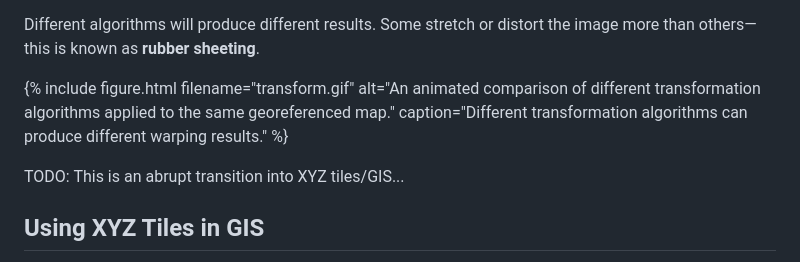
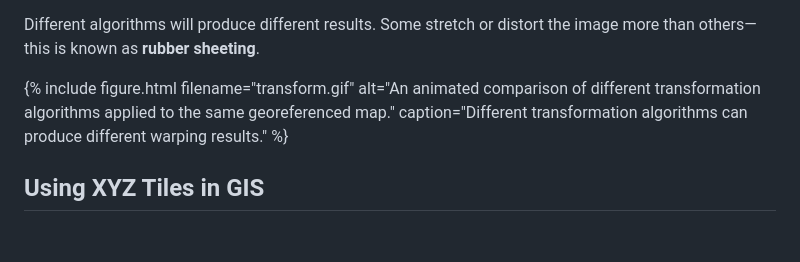
Before and after one commit to UWM-Libraries/ph-allmaps, a Markdown page: part-1/Allmaps-viewer.md, the part around one of its changes. GitHub-like rendering; blank space fills up the shorter version.

Commit message:
ID some TODO areas

```diff
--- a/part-1/Allmaps-viewer.md
+++ b/part-1/Allmaps-viewer.md
@@ -65,7 +70,7 @@ Different algorithms will produce different results. Some stretch or distort the
 {% include figure.html filename="transform.gif" alt="An animated comparison of different transformation algorithms applied to the same georeferenced map." caption="Different transformation algorithms can produce different warping results." %}
 
 
-TODO: This is an abrupt transition into XYZ tiles/GIS...
+<!-- TODO: Smooth the transition into XYZ tiles and GIS. -->
 
 ## Using XYZ Tiles in GIS
 
```
Also changed, not shown: other parts of part-1/Allmaps-viewer.md (+8 -3 lines), part-1/Allmaps-editor.md (+9 -2 lines).
